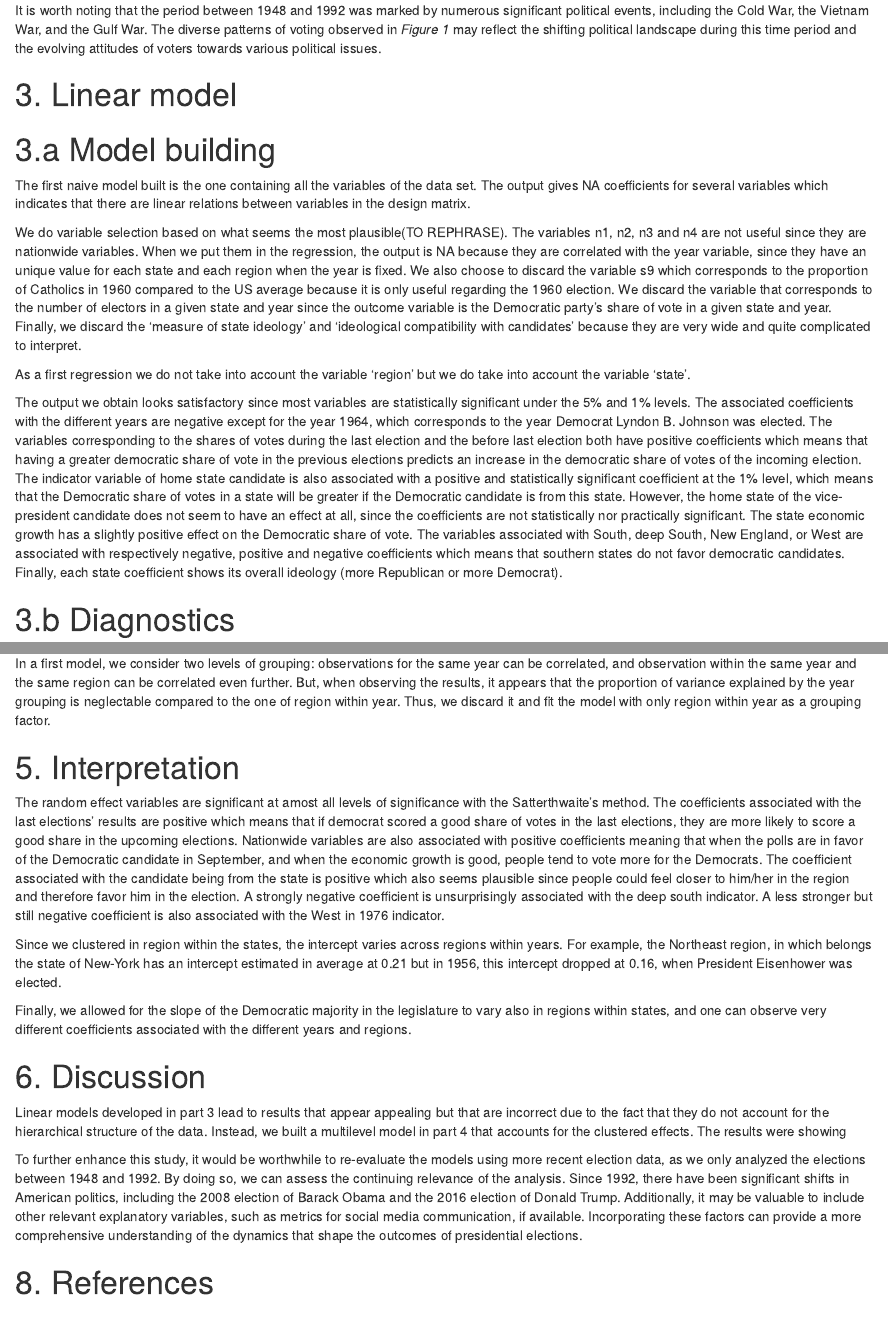
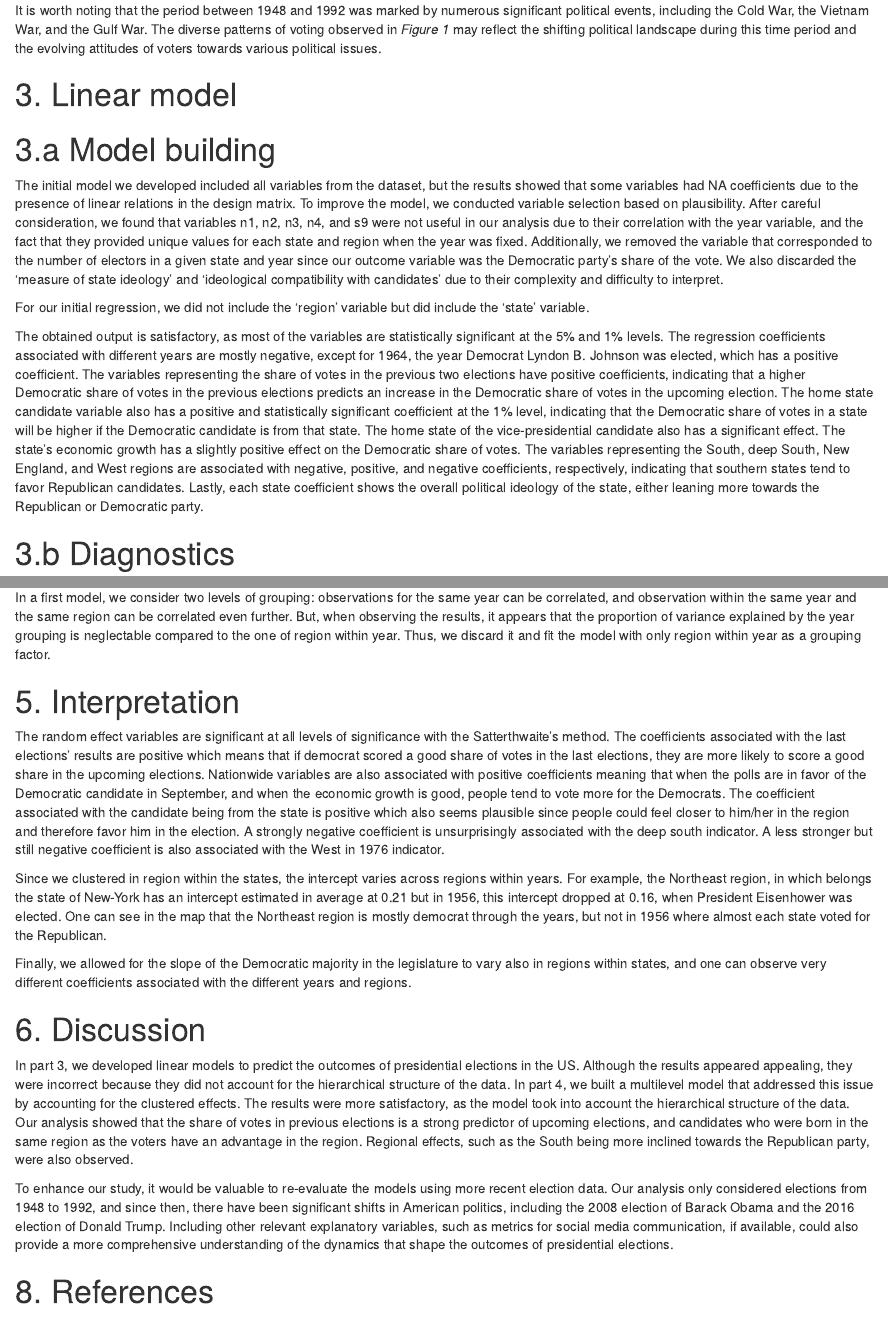
Before and after one commit to candicebaud/appstat_359523, an R Markdown document (project_4/Report.Rmd): the page in a window 1100 px wide, from 1220 px down, and a second part further down, joined at a grey line. The pictures show the output file project_4/Report.html that the author committed with the source, opened offline.

Commit message:
almost finished

````diff
--- a/project_4/Report.Rmd
+++ b/project_4/Report.Rmd
@@ -256,25 +256,19 @@ It is worth noting that the period between 1948 and 1992 was marked by numerous
 
 # 3. Linear model
 # 3.a Model building
-The first naive model built is the one containing all the variables of the data set. The output gives NA coefficients for several variables which indicates that there are linear relations between variables in the design matrix.
+The initial model we developed included all variables from the dataset, but the results showed that some variables had NA coefficients due to the presence of linear relations in the design matrix. To improve the model, we conducted variable selection based on plausibility. After careful consideration, we found that variables n1, n2, n3, n4, and s9 were not useful in our analysis due to their correlation with the year variable, and the fact that they provided unique values for each state and region when the year was fixed. Additionally, we removed the variable that corresponded to the number of electors in a given state and year since our outcome variable was the Democratic party's share of the vote. We also discarded the 'measure of state ideology' and 'ideological compatibility with candidates' due to their complexity and difficulty to interpret.
 
-We do variable selection based on what seems the most plausible(TO REPHRASE). The variables n1, n2, n3 and n4 are not useful since they are nationwide variables. When we put them in the regression, the output is NA because they are correlated with the year variable, since they have an unique value for each state and each region when the year is fixed.
-We also choose to discard the variable s9 which corresponds to the proportion of Catholics in 1960 compared to the US average because it is only useful regarding the 1960 election. We discard the variable that corresponds to the number of electors in a given state and year since the outcome variable is the Democratic party's share of vote in a given state and year. Finally, we discard the 'measure of state ideology' and 'ideological compatibility with candidates' because they are very wide and quite complicated to interpret.
-
-As a first regression we do not take into account the variable 'region' but we do take into account the variable 'state'.
+For our initial regression, we did not include the 'region' variable but did include the 'state' variable.
 
 ```{r linear model, echo= FALSE, include = FALSE}
 model_without_region <- lm(Dvote ~ year + state + s1_bis + s2_bis + s3 + s5 + s4+ s6 + r1 + r2 + r3 + r4 + r5 + r6, data = df_usa)
 summary(model_without_region)
 ```
 
-The output we obtain looks satisfactory since most variables are statistically significant under the 5% and 1% levels.
-The associated coefficients with the different years are negative except for the year 1964, which corresponds to the year Democrat Lyndon B. Johnson was elected.
-The variables corresponding to the shares of votes during the last election and the before last election both have positive coefficients which means that having a greater democratic share of vote in the previous elections predicts an increase in the democratic share of votes of the incoming election.
-The indicator variable of home state candidate is also associated with a positive and statistically significant coefficient at the 1% level, which means that the Democratic share of votes in a state will be greater if the Democratic candidate is from this state. However, the home state of the vice-president candidate does not seem to have an effect at all, since the coefficients are not statistically nor practically significant.
-The state economic growth has a slightly positive effect on the Democratic share of vote. The variables associated with South, deep South, New England, or West are associated with respectively negative, positive and negative coefficients which means that southern states do not favor democratic candidates.
-Finally, each state coefficient shows its overall ideology (more Republican or more Democrat).
-
+The obtained output is satisfactory, as most of the variables are statistically significant at the 5% and 1% levels. The regression coefficients associated with different years are mostly negative, except for 1964, the year Democrat Lyndon B. Johnson was elected, which has a positive coefficient. The variables representing the share of votes in the previous two elections have positive coefficients, indicating that a higher Democratic share of votes in the previous elections predicts an increase in the Democratic share of votes in the upcoming election.
+The home state candidate variable also has a positive and statistically significant coefficient at the 1% level, indicating that the Democratic share of votes in a state will be higher if the Democratic candidate is from that state. The home state of the vice-presidential candidate also has a significant effect.
+The state's economic growth has a slightly positive effect on the Democratic share of votes.
+The variables representing the South, deep South, New England, and West regions are associated with negative, positive, and negative coefficients, respectively, indicating that southern states tend to favor Republican candidates. Lastly, each state coefficient shows the overall political ideology of the state, either leaning more towards the Republican or Democratic party.
 
 # 3.b Diagnostics
 The linear model seems quite satisfactory because most variables are significant even below the 1% level and they have associated coefficients that seem plausible regarding US historical politics.
@@ -317,25 +312,26 @@ ranef(final_model) #to have the coefficients of random effects
 plot(final_model) #too see the residuals
 plot(df_usa$state[1:561], resid(final_model))
 require("lattice")
-qqmath(final_model)
+qqmath(final_model) #to have the qqplot of the residuals
 ```
 
 
+
+
 # 5. Interpretation
-The random effect variables are significant at amost all levels of significance with the Satterthwaite's method. The coefficients associated with the last elections' results are positive which means that if democrat scored a good share of votes in the last elections, they are more likely to score a good share in the upcoming elections.
+The random effect variables are significant at all levels of significance with the Satterthwaite's method. The coefficients associated with the last elections' results are positive which means that if democrat scored a good share of votes in the last elections, they are more likely to score a good share in the upcoming elections.
 Nationwide variables are also associated with positive coefficients meaning that when the polls are in favor of the Democratic candidate in September, and when the economic growth is good, people tend to vote more for the Democrats. The coefficient associated with the candidate being from the state is positive which also seems plausible since people could feel closer to him/her in the region and therefore favor him in the election.
 A strongly negative coefficient is unsurprisingly associated with the deep south indicator. A less stronger but still negative coefficient is also associated with the West in 1976 indicator.
 
-Since we clustered in region within the states, the intercept varies across regions within years. For example, the Northeast region, in which belongs the state of New-York has an intercept estimated in average at 0.21 but in 1956, this intercept dropped at 0.16, when President Eisenhower was elected.
+Since we clustered in region within the states, the intercept varies across regions within years. For example, the Northeast region, in which belongs the state of New-York has an intercept estimated in average at 0.21 but in 1956, this intercept dropped at 0.16, when President Eisenhower was elected. One can see in the map that the Northeast region is mostly democrat through the years, but not in 1956 where almost each state voted for the Republican.
 
 Finally, we allowed for the slope of the Democratic majority in the legislature to vary also in regions within states, and one can observe very different coefficients associated with the different years and regions.
 
 
 # 6. Discussion
-Linear models developed in part 3 lead to results that appear appealing but that are incorrect due to the fact that they do not account for the hierarchical structure of the data.
-Instead, we built a multilevel model in part 4 that accounts for the clustered effects. The results were showing
+In part 3, we developed linear models to predict the outcomes of presidential elections in the US. Although the results appeared appealing, they were incorrect because they did not account for the hierarchical structure of the data. In part 4, we built a multilevel model that addressed this issue by accounting for the clustered effects. The results were more satisfactory, as the model took into account the hierarchical structure of the data. Our analysis showed that the share of votes in previous elections is a strong predictor of upcoming elections, and candidates who were born in the same region as the voters have an advantage in the region. Regional effects, such as the South being more inclined towards the Republican party, were also observed.
 
-To further enhance this study, it would be worthwhile to re-evaluate the models using more recent election data, as we only analyzed the elections between 1948 and 1992. By doing so, we can assess the continuing relevance of the analysis. Since 1992, there have been significant shifts in American politics, including the 2008 election of Barack Obama and the 2016 election of Donald Trump. Additionally, it may be valuable to include other relevant explanatory variables, such as metrics for social media communication, if available. Incorporating these factors can provide a more comprehensive understanding of the dynamics that shape the outcomes of presidential elections.
+To enhance our study, it would be valuable to re-evaluate the models using more recent election data. Our analysis only considered elections from 1948 to 1992, and since then, there have been significant shifts in American politics, including the 2008 election of Barack Obama and the 2016 election of Donald Trump. Including other relevant explanatory variables, such as metrics for social media communication, if available, could also provide a more comprehensive understanding of the dynamics that shape the outcomes of presidential elections.
 
 
 # 8. References
````
Also changed, not shown: project_4/Report.html, project_4/Report.Rmd (3 more changed lines).
